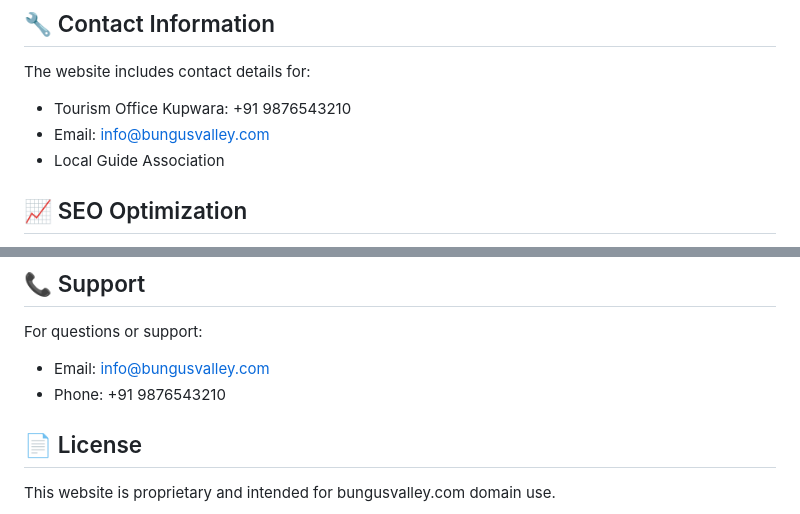
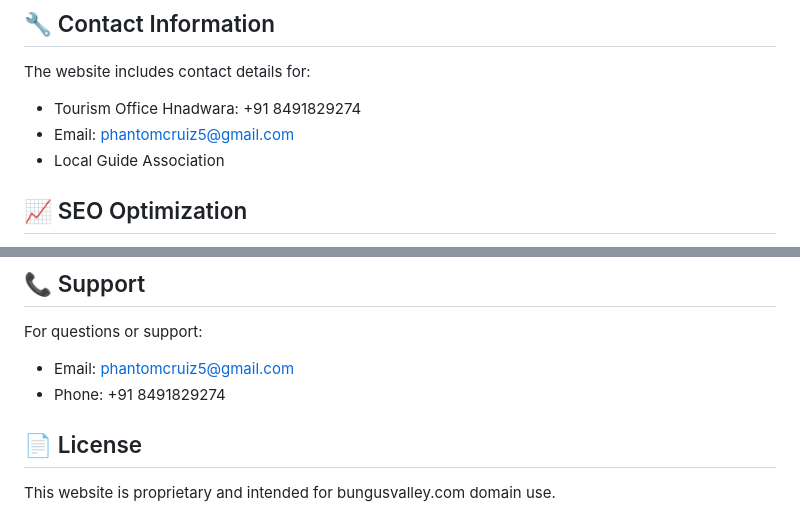
Before and after one commit to suhail-shah01/bungus1, a Markdown page: README.md, 2 parts joined by grey strips. GitHub-like rendering.

Commit message:
Update contact information in README.md

```diff
--- a/README.md
+++ b/README.md
@@ -153,8 +153,8 @@ Replace placeholder images in components with actual Bungus Valley photos:
 ## 🔧 Contact Information
 
 The website includes contact details for:
-- Tourism Office Kupwara: +91 9876543210
-- Email: info@bungusvalley.com
+- Tourism Office Hnadwara: +91 8491829274
+- Email: phantomcruiz5@gmail.com
 - Local Guide Association
 
 ## 📈 SEO Optimization
@@ -208,8 +208,8 @@ Potential features to add:
 ## 📞 Support
 
 For questions or support:
-- Email: info@bungusvalley.com
-- Phone: +91 9876543210
+- Email: phantomcruiz5@gmail.com
+- Phone: +91 8491829274
 
 ## 📄 License
 
```
